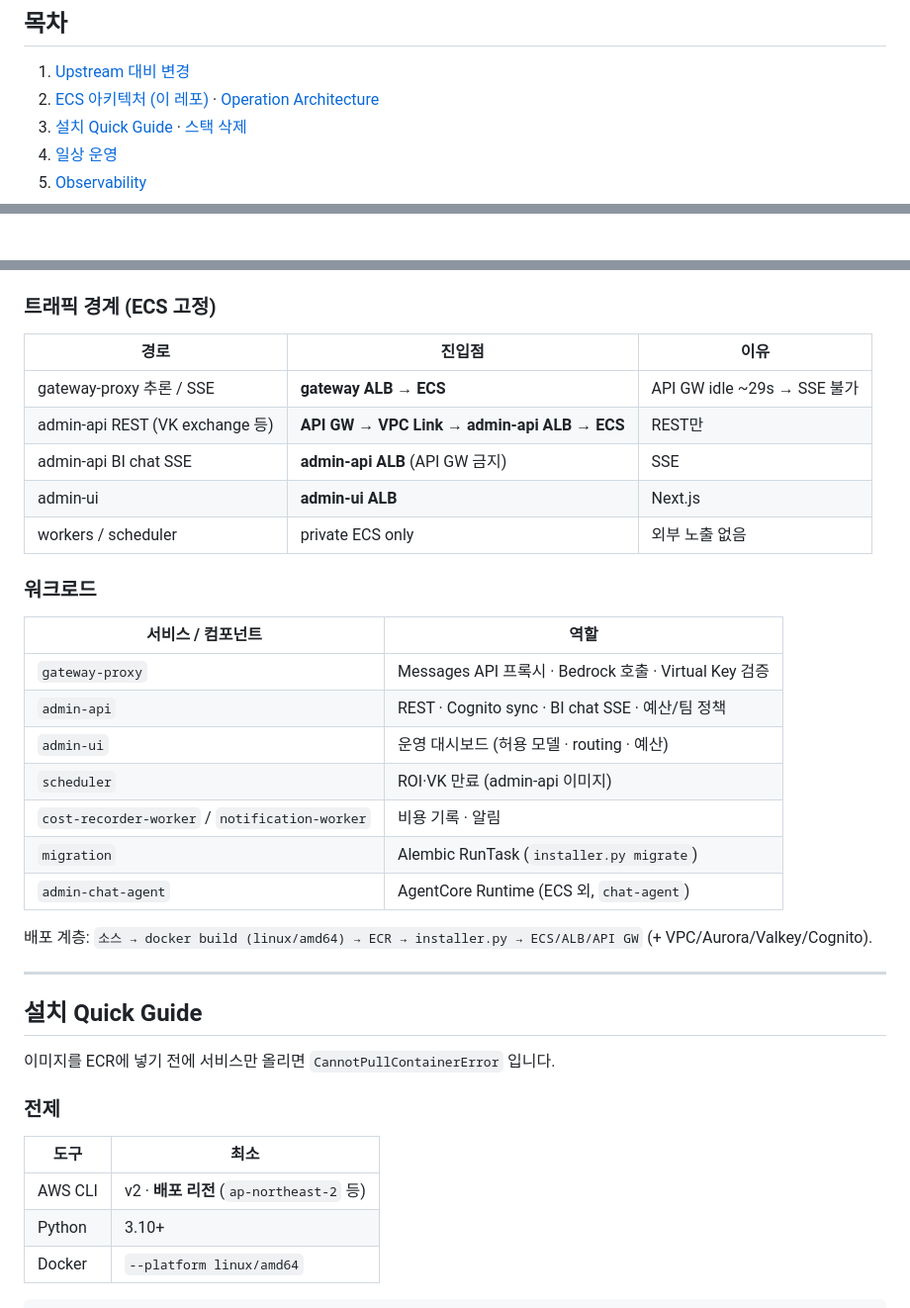
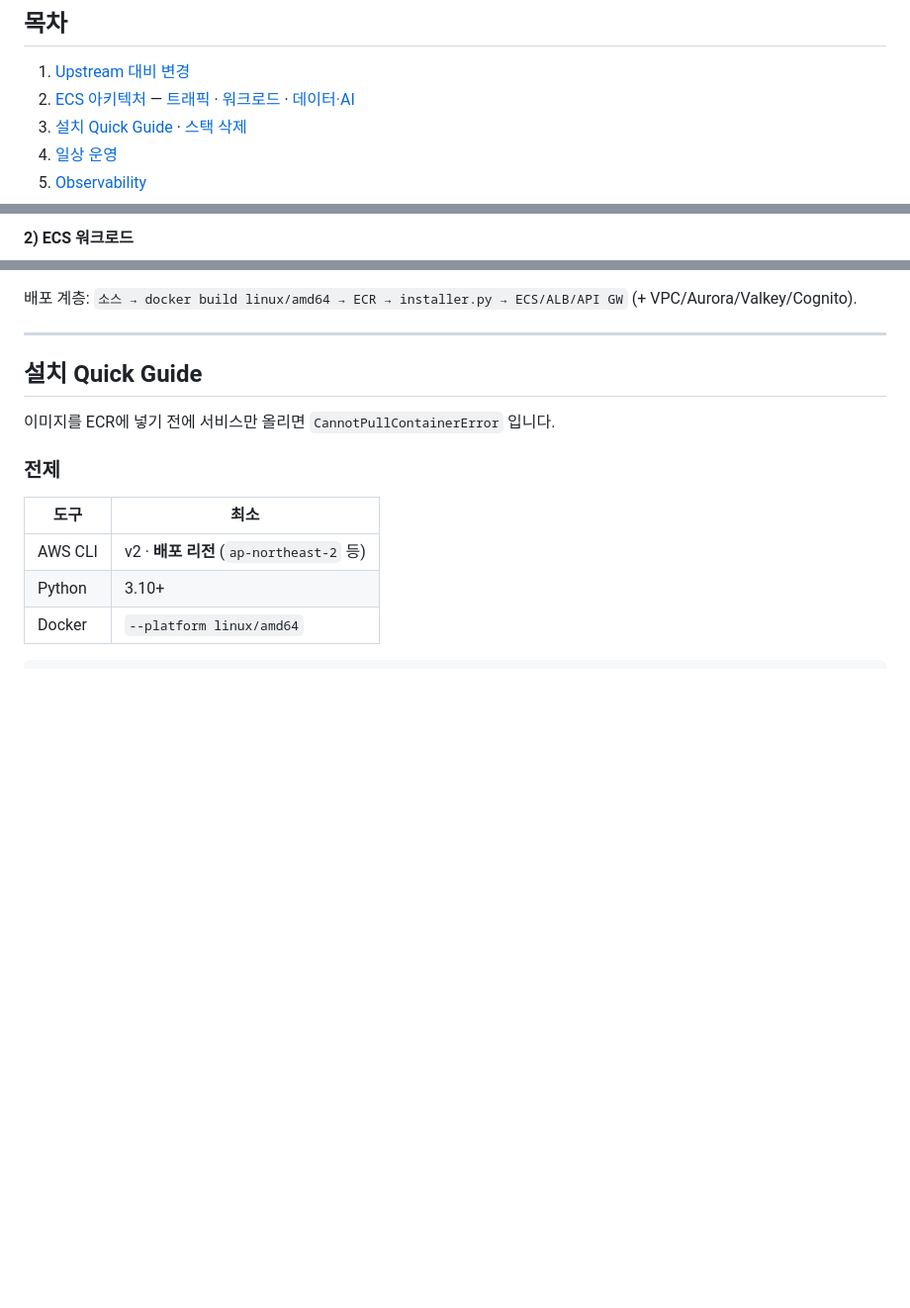
Before and after one commit to kyopark2014/llm-gateway, a Markdown page: README.md, 3 parts joined by grey strips. Shown at 99% size. GitHub-like rendering; blank space fills up the shorter version.

````diff
--- a/README.md
+++ b/README.md
@@ -18,7 +18,7 @@ EKS 기반 [**aws-samples / awsome-ai-gateway**](https://github.com/aws-samples/
 ## 목차
 
 1. [Upstream 대비 변경](#upstream-대비-변경)
-2. [ECS 아키텍처 (이 레포)](#ecs-아키텍처-이-레포) · [Operation Architecture](#operation-architecture)
+2. [ECS 아키텍처](#ecs-아키텍처-이-레포) — [트래픽](#1-트래픽-경계-클라이언트--엣지--ecs) · [워크로드](#2-ecs-워크로드) · [데이터·AI](#3-데이터-플레인--ai-백엔드)
 3. [설치 Quick Guide](#설치-quick-guide) · [스택 삭제](#35-스택-삭제)
 4. [일상 운영](#일상-운영)
 5. [Observability](#observability)
@@ -73,2 +106,4 @@ EKS 기반 [**aws-samples / awsome-ai-gateway**](https://github.com/aws-samples/
+#### 2) ECS 워크로드
+
 ```mermaid
 flowchart TB
@@ -136,28 +168,6 @@ flowchart TB
 ```
 
-### 트래픽 경계 (ECS 고정)
-
-| 경로 | 진입점 | 이유 |
-|------|--------|------|
-| gateway-proxy 추론 / SSE | **gateway ALB → ECS** | API GW idle ~29s → SSE 불가 |
-| admin-api REST (VK exchange 등) | **API GW → VPC Link → admin-api ALB → ECS** | REST만 |
-| admin-api BI chat SSE | **admin-api ALB** (API GW 금지) | SSE |
-| admin-ui | **admin-ui ALB** | Next.js |
-| workers / scheduler | private ECS only | 외부 노출 없음 |
-
-### 워크로드
-
-| 서비스 / 컴포넌트 | 역할 |
-|-------------------|------|
-| `gateway-proxy` | Messages API 프록시 · Bedrock 호출 · Virtual Key 검증 |
-| `admin-api` | REST · Cognito sync · BI chat SSE · 예산/팀 정책 |
-| `admin-ui` | 운영 대시보드 (허용 모델 · routing · 예산) |
-| `scheduler` | ROI·VK 만료 (admin-api 이미지) |
-| `cost-recorder-worker` / `notification-worker` | 비용 기록 · 알림 |
-| `migration` | Alembic RunTask (`installer.py migrate`) |
-| `admin-chat-agent` | AgentCore Runtime (ECS 외, `chat-agent`) |
-
-배포 계층: `소스 → docker build (linux/amd64) → ECR → installer.py → ECS/ALB/API GW` (+ VPC/Aurora/Valkey/Cognito).
+배포 계층: `소스 → docker build linux/amd64 → ECR → installer.py → ECS/ALB/API GW` (+ VPC/Aurora/Valkey/Cognito).
 
 ---
 
````
Also changed, not shown: other parts of README.md (+72 -42 lines), client-guide.md (deleted, +0 -11 lines).
